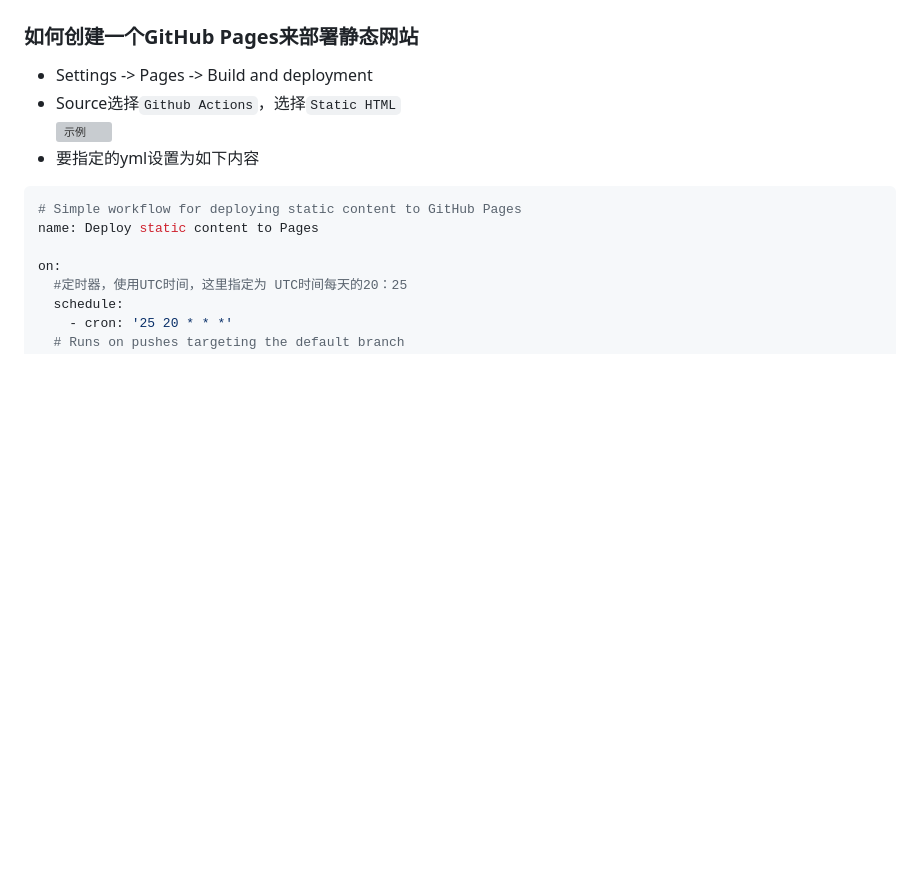
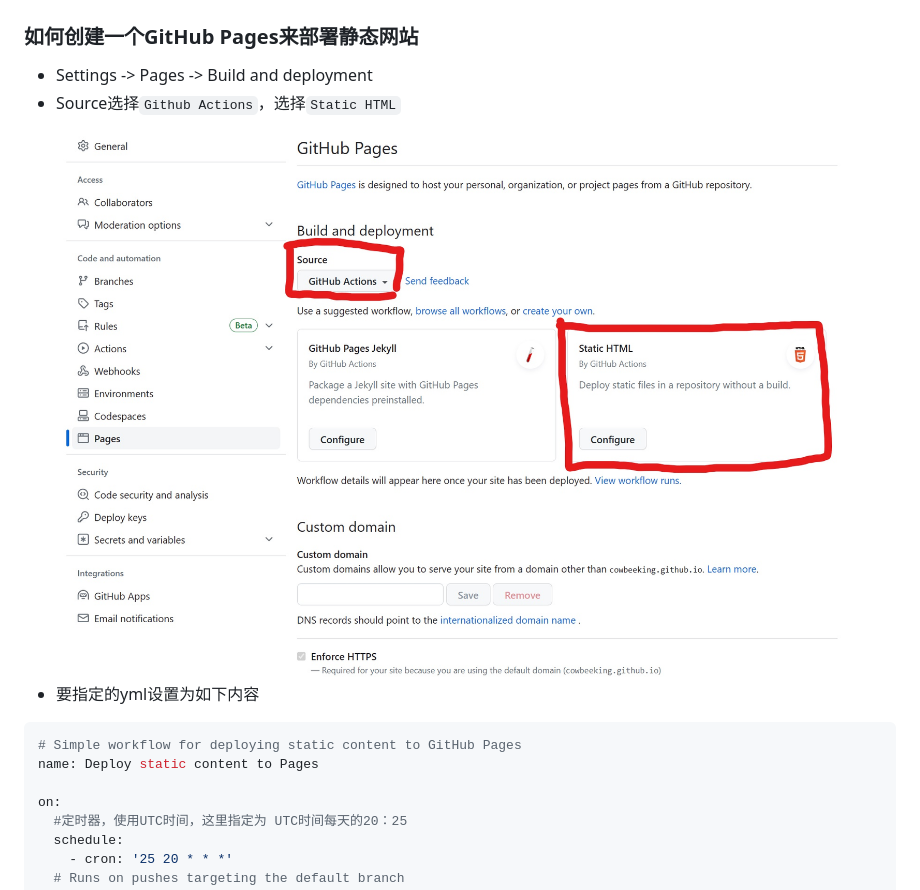
Before and after one commit to TorCroft/gatepasscode, a Markdown page: README.md, the part around the change. Drawn GitHub-style; blank space fills up the shorter version; grey boxes are pictures that could not be loaded.

````diff
--- a/README.md
+++ b/README.md
@@ -12,7 +12,7 @@ Fork 本仓库，创建一个GitHUb Action(./github/workflows/main.yml)来更新
 
 ### 如何创建一个GitHub Pages来部署静态网站
 * Settings -> Pages -> Build and deployment
-* Source选择`Github Actions`，选择`Static HTML`<br>![示例](https://github.com/TorCroft/gatepasscode/blob/main/README_IMAGES/page.png)
+* Source选择`Github Actions`，选择`Static HTML`<br>![示例](https://github.com/TorCroft/gatepasscode/blob/main/README_IMAGES/page.jpg)
 * 要指定的yml设置为如下内容
 ``` yml
 # Simple workflow for deploying static content to GitHub Pages
````
